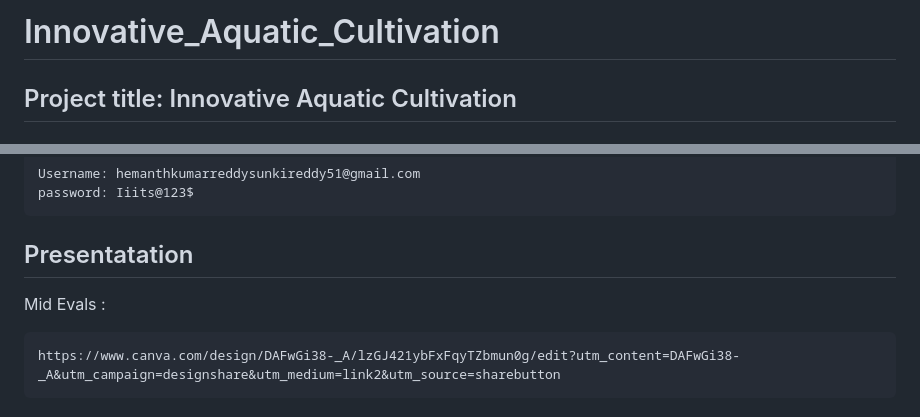
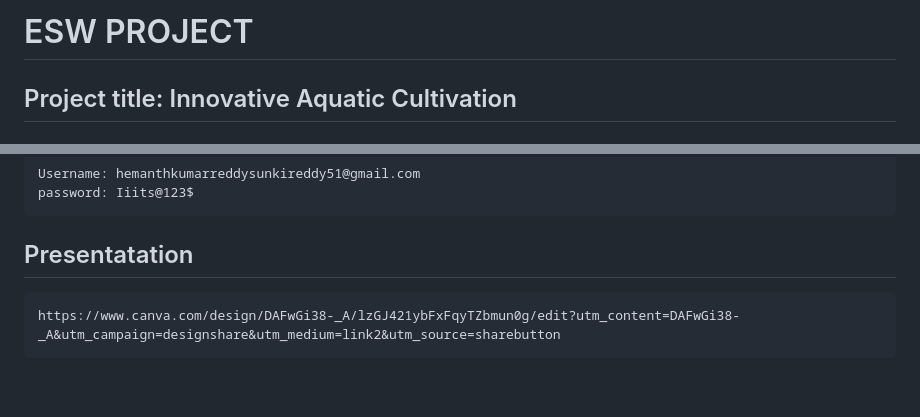
Before and after one commit to hemanth-sunkireddy/ESW_Project, a Markdown page: README.md, 2 parts joined by grey strips. Rendered like a GitHub page; blank space fills up the shorter version.

````diff
--- a/README.md
+++ b/README.md
@@ -1,4 +1,4 @@
-# Innovative_Aquatic_Cultivation
+# ESW PROJECT
 
 ## Project title:  Innovative Aquatic Cultivation
 
@@ -21,7 +21,6 @@ password: Iiits@123$
 ```
 
 ## Presentatation
-Mid Evals :
 ```
 https://www.canva.com/design/DAFwGi38-_A/lzGJ421ybFxFqyTZbmun0g/edit?utm_content=DAFwGi38-_A&utm_campaign=designshare&utm_medium=link2&utm_source=sharebutton
 ```
````
